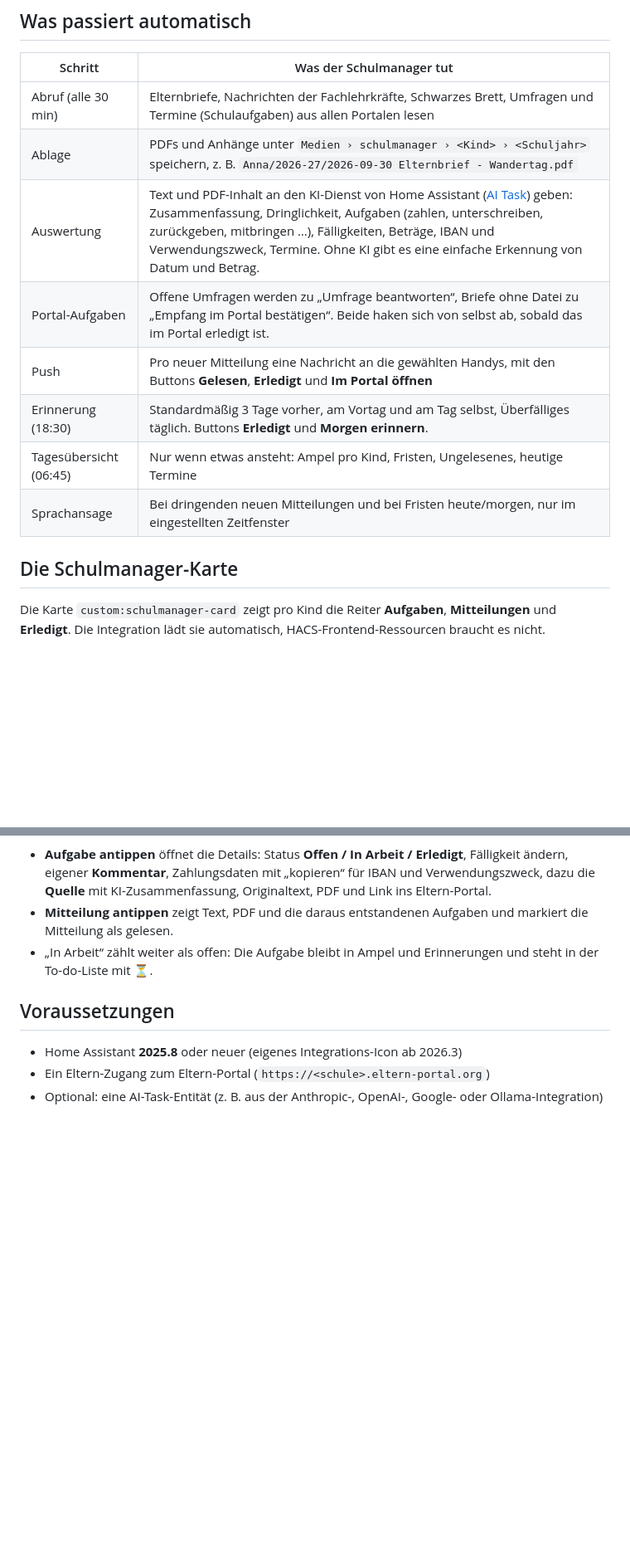
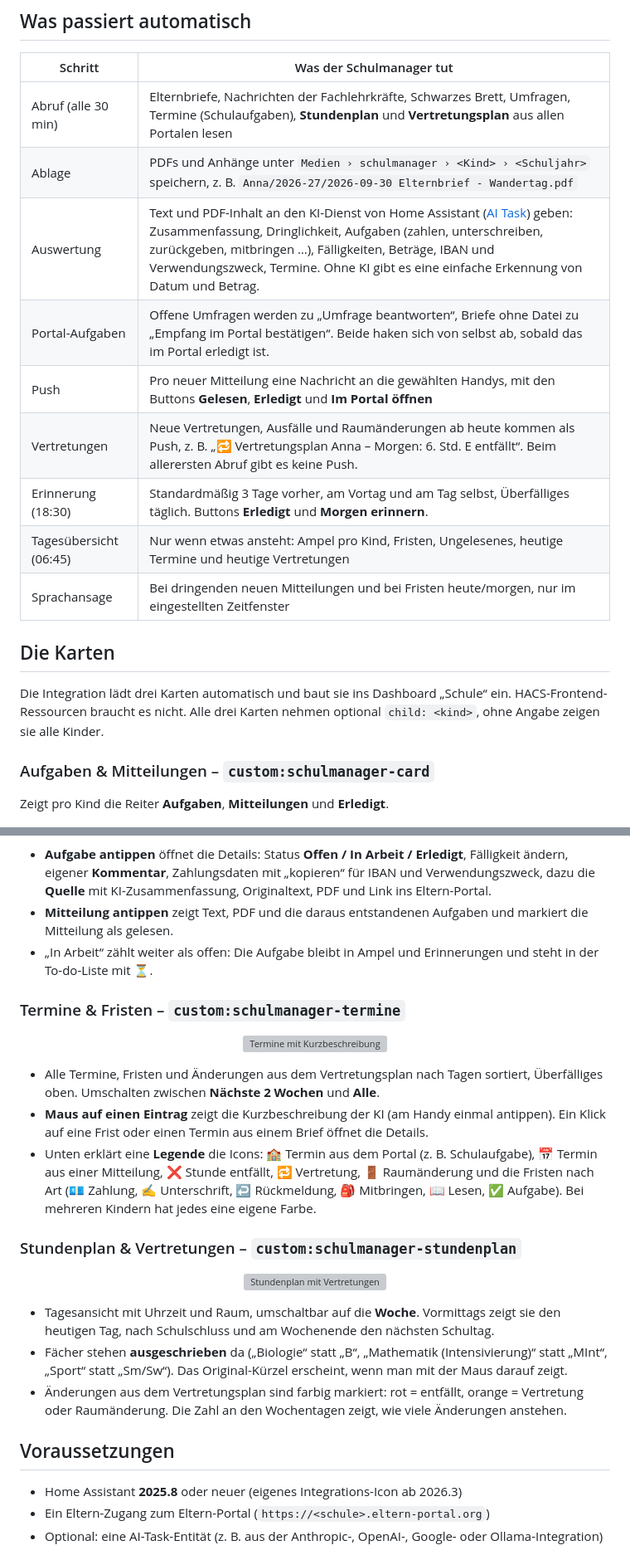
Before and after one commit to FabusMingAI/ha-schulmanager, a Markdown page: README.de.md, 2 parts joined by grey strips. Shown at 83% size. Rendered like a GitHub page; blank space fills up the shorter version; grey boxes are pictures that could not be loaded.

Commit message:
0.5.4: README mit Stundenplan, Vertretungsplan und den neuen Karten

```diff
--- a/README.de.md
+++ b/README.de.md
@@ -12,24 +12,45 @@ Der Schulmanager holt alle Mitteilungen aus dem **[Eltern-Portal](https://www.el
 
 | Schritt | Was der Schulmanager tut |
 |---|---|
-| Abruf (alle 30 min) | Elternbriefe, Nachrichten der Fachlehrkräfte, Schwarzes Brett, Umfragen und Termine (Schulaufgaben) aus allen Portalen lesen |
+| Abruf (alle 30 min) | Elternbriefe, Nachrichten der Fachlehrkräfte, Schwarzes Brett, Umfragen, Termine (Schulaufgaben), **Stundenplan** und **Vertretungsplan** aus allen Portalen lesen |
 | Ablage | PDFs und Anhänge unter `Medien › schulmanager › <Kind> › <Schuljahr>` speichern, z. B. `Anna/2026-27/2026-09-30 Elternbrief - Wandertag.pdf` |
 | Auswertung | Text und PDF-Inhalt an den KI-Dienst von Home Assistant ([AI Task](https://www.home-assistant.io/integrations/ai_task/)) geben: Zusammenfassung, Dringlichkeit, Aufgaben (zahlen, unterschreiben, zurückgeben, mitbringen …), Fälligkeiten, Beträge, IBAN und Verwendungszweck, Termine. Ohne KI gibt es eine einfache Erkennung von Datum und Betrag. |
 | Portal-Aufgaben | Offene Umfragen werden zu „Umfrage beantworten“, Briefe ohne Datei zu „Empfang im Portal bestätigen“. Beide haken sich von selbst ab, sobald das im Portal erledigt ist. |
 | Push | Pro neuer Mitteilung eine Nachricht an die gewählten Handys, mit den Buttons **Gelesen**, **Erledigt** und **Im Portal öffnen** |
+| Vertretungen | Neue Vertretungen, Ausfälle und Raumänderungen ab heute kommen als Push, z. B. „🔁 Vertretungsplan Anna – Morgen: 6. Std. E entfällt“. Beim allerersten Abruf gibt es keine Push. |
 | Erinnerung (18:30) | Standardmäßig 3 Tage vorher, am Vortag und am Tag selbst, Überfälliges täglich. Buttons **Erledigt** und **Morgen erinnern**. |
-| Tagesübersicht (06:45) | Nur wenn etwas ansteht: Ampel pro Kind, Fristen, Ungelesenes, heutige Termine |
+| Tagesübersicht (06:45) | Nur wenn etwas ansteht: Ampel pro Kind, Fristen, Ungelesenes, heutige Termine und heutige Vertretungen |
 | Sprachansage | Bei dringenden neuen Mitteilungen und bei Fristen heute/morgen, nur im eingestellten Zeitfenster |
 
-## Die Schulmanager-Karte
+## Die Karten
 
-Die Karte `custom:schulmanager-card` zeigt pro Kind die Reiter **Aufgaben**, **Mitteilungen** und **Erledigt**. Die Integration lädt sie automatisch, HACS-Frontend-Ressourcen braucht es nicht.
+Die Integration lädt drei Karten automatisch und baut sie ins Dashboard „Schule“ ein. HACS-Frontend-Ressourcen braucht es nicht. Alle drei Karten nehmen optional `child: <kind>`, ohne Angabe zeigen sie alle Kinder.
+
+### Aufgaben & Mitteilungen – `custom:schulmanager-card`
+
+Zeigt pro Kind die Reiter **Aufgaben**, **Mitteilungen** und **Erledigt**.
 
 <p align="center"><img src="docs/images/task-dialog.png" width="320" alt="Aufgabe im Detail"></p>
 
 - **Aufgabe antippen** öffnet die Details: Status **Offen / In Arbeit / Erledigt**, Fälligkeit ändern, eigener **Kommentar**, Zahlungsdaten mit „kopieren“ für IBAN und Verwendungszweck, dazu die **Quelle** mit KI-Zusammenfassung, Originaltext, PDF und Link ins Eltern-Portal.
 - **Mitteilung antippen** zeigt Text, PDF und die daraus entstandenen Aufgaben und markiert die Mitteilung als gelesen.
 - „In Arbeit“ zählt weiter als offen: Die Aufgabe bleibt in Ampel und Erinnerungen und steht in der To-do-Liste mit ⏳.
+
+### Termine & Fristen – `custom:schulmanager-termine`
+
+<p align="center"><img src="docs/images/termine.png" width="320" alt="Termine mit Kurzbeschreibung"></p>
+
+- Alle Termine, Fristen und Änderungen aus dem Vertretungsplan nach Tagen sortiert, Überfälliges oben. Umschalten zwischen **Nächste 2 Wochen** und **Alle**.
+- **Maus auf einen Eintrag** zeigt die Kurzbeschreibung der KI (am Handy einmal antippen). Ein Klick auf eine Frist oder einen Termin aus einem Brief öffnet die Details.
+- Unten erklärt eine **Legende** die Icons: 🏫 Termin aus dem Portal (z. B. Schulaufgabe), 📅 Termin aus einer Mitteilung, ❌ Stunde entfällt, 🔁 Vertretung, 🚪 Raumänderung und die Fristen nach Art (💶 Zahlung, ✍️ Unterschrift, ↩️ Rückmeldung, 🎒 Mitbringen, 📖 Lesen, ✅ Aufgabe). Bei mehreren Kindern hat jedes eine eigene Farbe.
+
+### Stundenplan & Vertretungen – `custom:schulmanager-stundenplan`
+
+<p align="center"><img src="docs/images/stundenplan.png" width="320" alt="Stundenplan mit Vertretungen"></p>
+
+- Tagesansicht mit Uhrzeit und Raum, umschaltbar auf die **Woche**. Vormittags zeigt sie den heutigen Tag, nach Schulschluss und am Wochenende den nächsten Schultag.
+- Fächer stehen **ausgeschrieben** da („Biologie“ statt „B“, „Mathematik (Intensivierung)“ statt „MInt“, „Sport“ statt „Sm/Sw“). Das Original-Kürzel erscheint, wenn man mit der Maus darauf zeigt.
+- Änderungen aus dem Vertretungsplan sind farbig markiert: rot = entfällt, orange = Vertretung oder Raumänderung. Die Zahl an den Wochentagen zeigt, wie viele Änderungen anstehen.
 
 ## Voraussetzungen
 
```
Also changed, not shown: other parts of README.de.md (+4 -3 lines), CHANGELOG.md (+4 -0 lines), README.md (+13 -7 lines).
